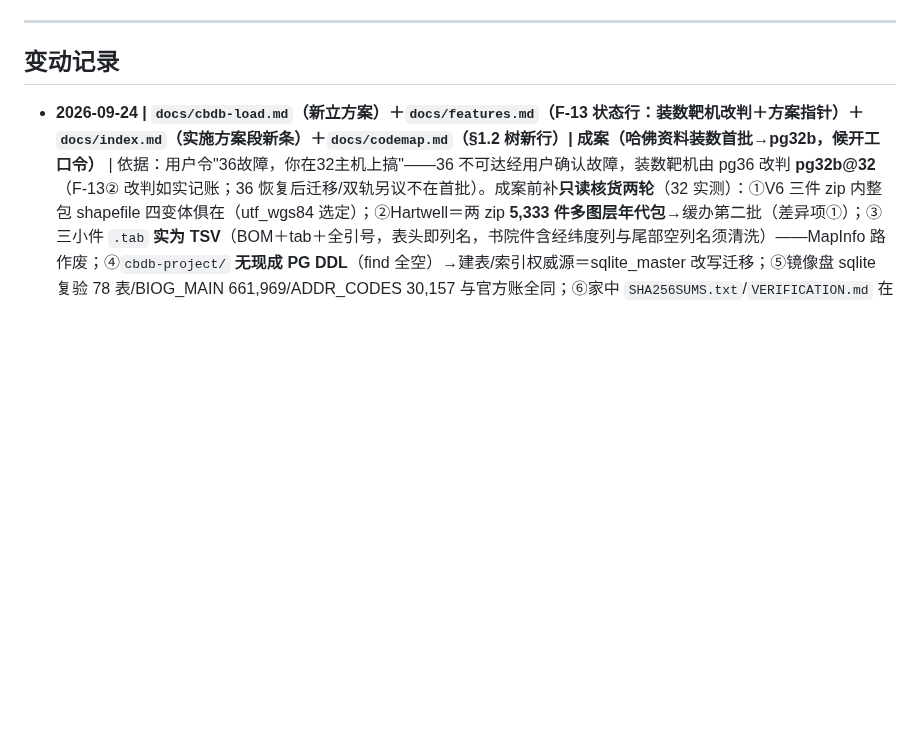
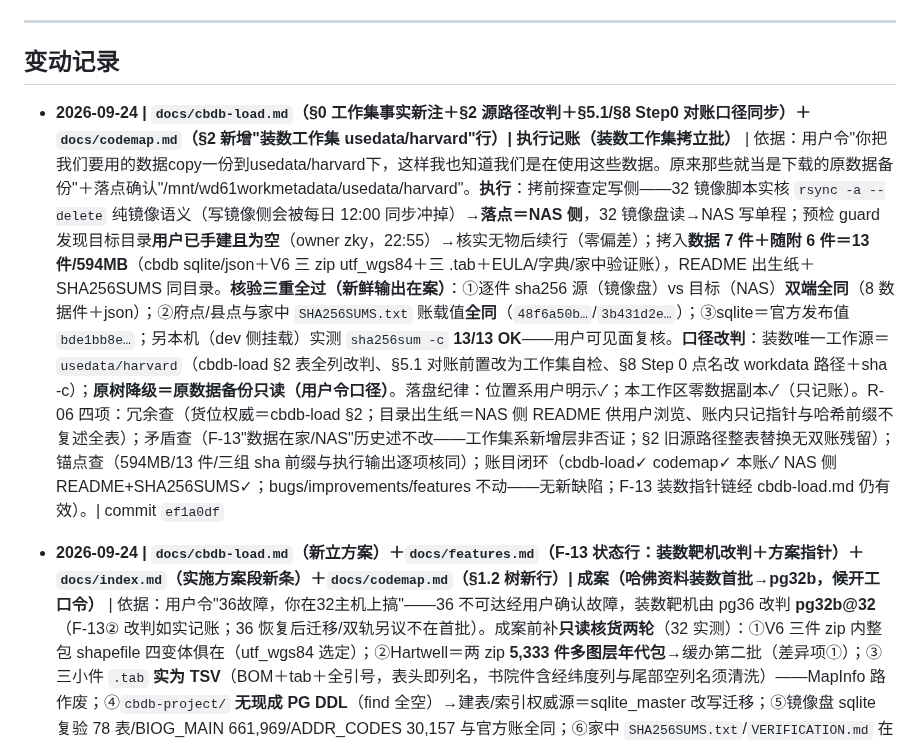
Before and after one commit to xjtongde/xiangrugu, a Markdown page: docs/log.md, the part around the change. GitHub-like rendering; blank space fills up the shorter version.

Commit message:
log: 装数工作集拷立批收口一行（内容见 ef1a0df）

```diff
--- a/docs/log.md
+++ b/docs/log.md
@@ -7,6 +7,8 @@
 ---
 
 ## 变动记录
+
+- **2026-09-24 | `docs/cbdb-load.md`（§0 工作集事实新注＋§2 源路径改判＋§5.1/§8 Step0 对账口径同步）＋`docs/codemap.md`（§2 新增"装数工作集 usedata/harvard"行）| 执行记账（装数工作集拷立批）** | 依据：用户令"你把我们要用的数据copy一份到usedata/harvard下，这样我也知道我们是在使用这些数据。原来那些就当是下载的原数据备份"＋落点确认"/mnt/wd61workmetadata/usedata/harvard"。**执行**：拷前探查定写侧——32 镜像脚本实核 `rsync -a --delete` 纯镜像语义（写镜像侧会被每日 12:00 同步冲掉）→**落点＝NAS 侧**，32 镜像盘读→NAS 写单程；预检 guard 发现目标目录**用户已手建且为空**（owner zky，22:55）→核实无物后续行（零偏差）；拷入**数据 7 件＋随附 6 件＝13 件/594MB**（cbdb sqlite/json＋V6 三 zip utf_wgs84＋三 .tab＋EULA/字典/家中验证账），README 出生纸＋SHA256SUMS 同目录。**核验三重全过（新鲜输出在案）**：①逐件 sha256 源（镜像盘）vs 目标（NAS）**双端全同**（8 数据件＋json）；②府点/县点与家中 `SHA256SUMS.txt` 账载值**全同**（`48f6a50b…`/`3b431d2e…`）；③sqlite＝官方发布值 `bde1bb8e…`；另本机（dev 侧挂载）实测 `sha256sum -c` **13/13 OK**——用户可见面复核。**口径改判**：装数唯一工作源＝`usedata/harvard`（cbdb-load §2 表全列改判、§5.1 对账前置改为工作集自检、§8 Step 0 点名改 workdata 路径＋sha -c）；**原树降级＝原数据备份只读（用户令口径）**。落盘纪律：位置系用户明示✓；本工作区零数据副本✓（只记账）。R-06 四项：冗余查（货位权威＝cbdb-load §2；目录出生纸＝NAS 侧 README 供用户浏览、账内只记指针与哈希前缀不复述全表）；矛盾查（F-13"数据在家/NAS"历史述不改——工作集系新增层非否证；§2 旧源路径整表替换无双账残留）；锚点查（594MB/13 件/三组 sha 前缀与执行输出逐项核同）；账目闭环（cbdb-load✓ codemap✓ 本账✓ NAS 侧 README+SHA256SUMS✓；bugs/improvements/features 不动——无新缺陷；F-13 装数指针链经 cbdb-load.md 仍有效）。| commit `ef1a0df`
 
 - **2026-09-24 | `docs/cbdb-load.md`（新立方案）＋`docs/features.md`（F-13 状态行：装数靶机改判＋方案指针）＋`docs/index.md`（实施方案段新条）＋`docs/codemap.md`（§1.2 树新行）| 成案（哈佛资料装数首批→pg32b，候开工口令）** | 依据：用户令"36故障，你在32主机上搞"——36 不可达经用户确认故障，装数靶机由 pg36 改判 **pg32b@32**（F-13② 改判如实记账；36 恢复后迁移/双轨另议不在首批）。成案前补**只读核货两轮**（32 实测）：①V6 三件 zip 内整包 shapefile 四变体俱在（utf_wgs84 选定）；②Hartwell＝两 zip **5,333 件多图层年代包**→缓办第二批（差异项①）；③三小件 `.tab` **实为 TSV**（BOM＋tab＋全引号，表头即列名，书院件含经纬度列与尾部空列名须清洗）——MapInfo 路作废；④`cbdb-project/` **无现成 PG DDL**（find 全空）→建表/索引权威源＝sqlite_master 改写迁移；⑤镜像盘 sqlite 复验 78 表/BIOG_MAIN 661,969/ADDR_CODES 30,157 与官方账全同；⑥家中 `SHA256SUMS.txt`/`VERIFICATION.md` 在镜像盘（县点 **10,522 条标答**＋两 zip sha 可对账）。**方案要点**：通路三零（零传输/零解包〔ogr2ogr `/vsizip/`〕/零中间落盘〔管道直灌；腿 B 仅 zip 暂入容器 /tmp 用毕即删，compose 零变更〕）；新库 `cbdb`（CBDB 表 public 小写名、空间三层 `chgis` schema、仅建 postgis）；原样保真（无 PK/FK/清洗，腿 C 全列 text）；索引官方全量迁移＋FK 命名列目测补建＋不兼容句进人工清单不静默丢；对账验收七项（78/78 行数＋总数 5,623,075＋县点标答＋GiST＋桥验证两发：`chgis_pt_id` join＋ST_Within 人→府面）；回滚一句 `DROP DATABASE cbdb`；资源会话级 maintenance_work_mem 512MB、总预算 ≤2h（2C4T）。**差异项九条列 §9 候裁**（默认皆按本案）。**R-01 边界：只成案未施工**（32/36/本机零改动，全部动作只读）。R-06 四项：冗余查（装数方案唯一展开＝cbdb-load.md，F-13/index/codemap 皆摘要＋指针；核货事实记 §0 不重复入账）；矛盾查（F-13②"靶＝pg36"→改判如实推进不掩旧账；F-13④通路缺口对本批自解〔32 本地直读〕；pg32b"演练台"角色→兼营装数靶机注记在案 §1）；锚点查（§2 货位七件逐一 stat 核实在位；10,522/sha 前缀与家中验证文件核同）；账目闭环（cbdb-load✓ features✓ index✓ codemap✓ 本账✓；bugs/improvements 不动——无新缺陷无改进项）。| commit `6c81b28`
 
```
